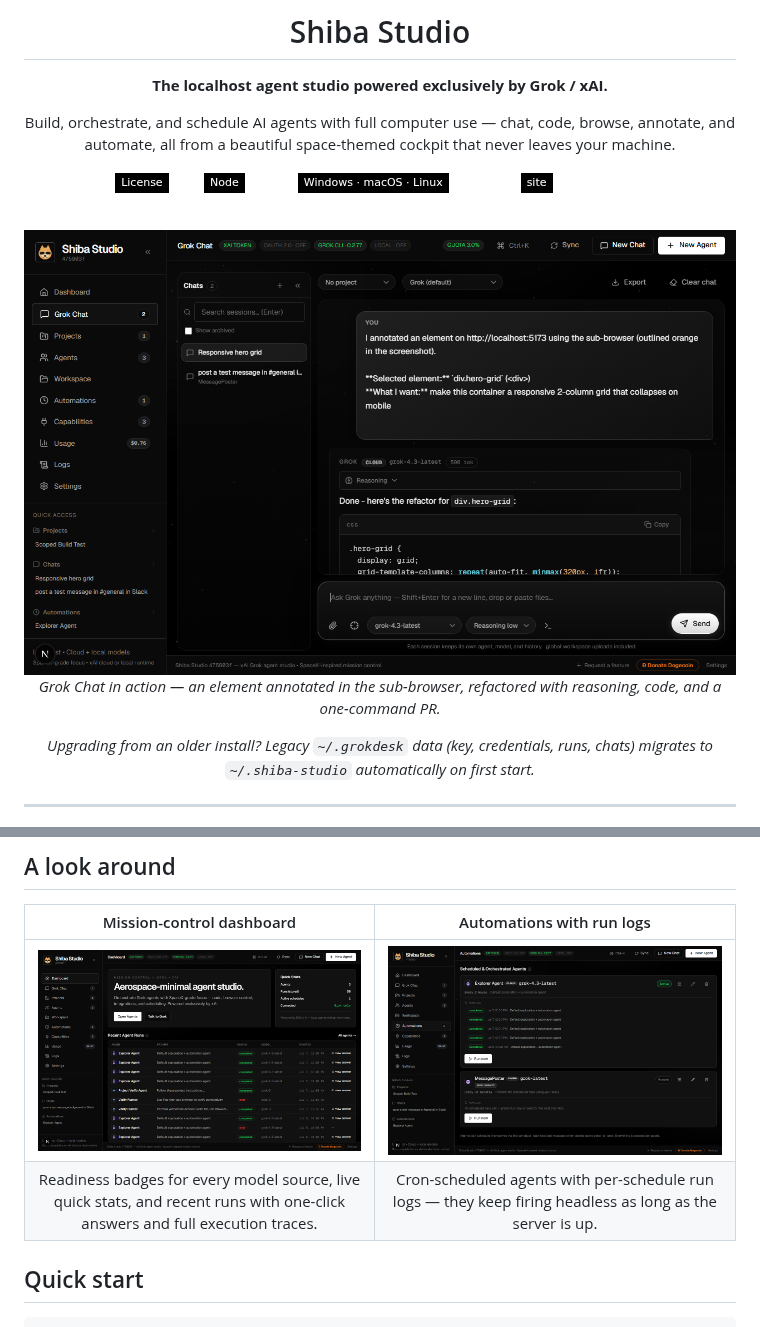
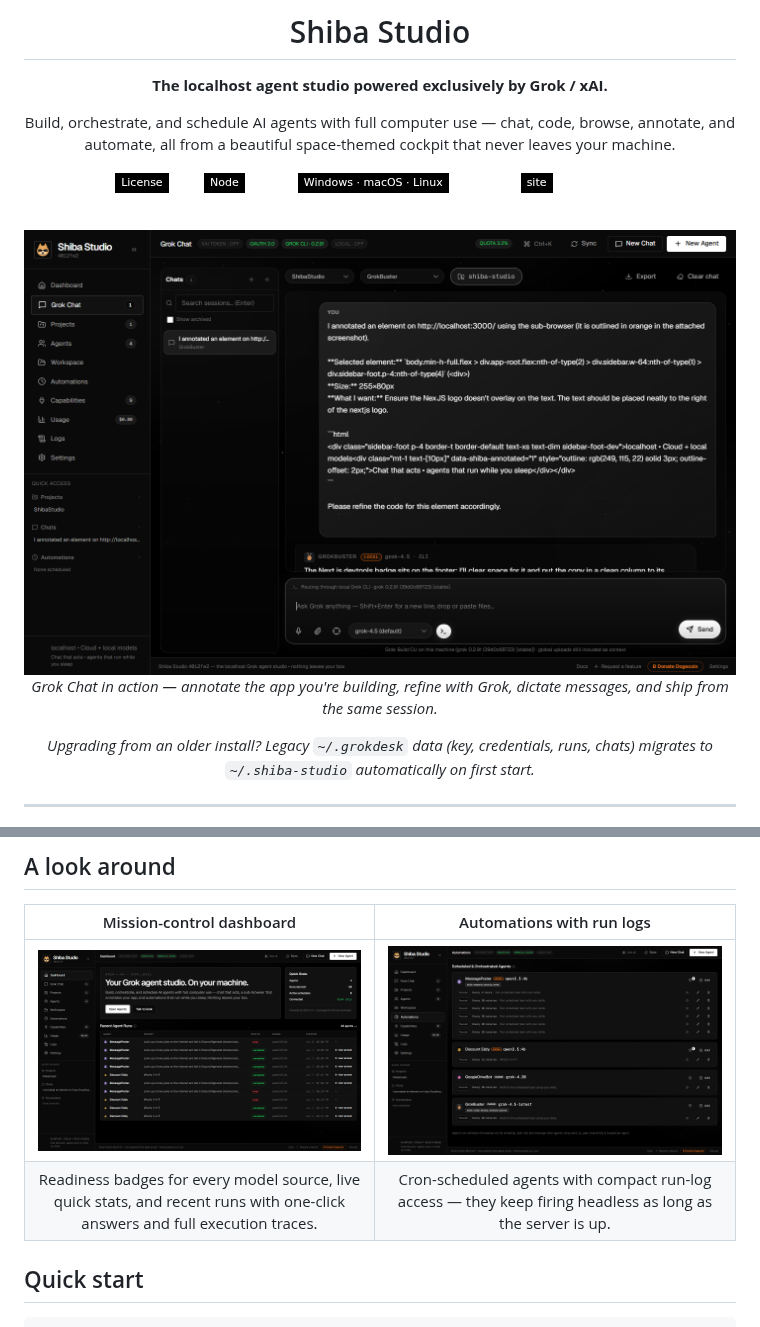
Before and after one commit to stevologic/shiba-studio, a Markdown page: README.md, 2 parts joined by grey strips. Rendered like a GitHub page; pictures changed too: docs/images/automations.png, docs/images/chat.png, docs/images/dashboard.png; badges without logos.

Commit message:
Refresh marketing screenshots for README and docs site
Capture live dashboard, chat, and automations frames from the running app; update README captions to match current UI.

```diff
--- a/README.md
+++ b/README.md
@@ -19,5 +19,5 @@ Build, orchestrate, and schedule AI agents with full computer use — chat, code
 
-*Grok Chat in action — an element annotated in the sub-browser, refactored with reasoning, code, and a one-command PR.*
+*Grok Chat in action — annotate the app you're building, refine with Grok, dictate messages, and ship from the same session.*
 
 *Upgrading from an older install? Legacy `~/.grokdesk` data (key, credentials, runs, chats) migrates to `~/.shiba-studio` automatically on first start.*
 
@@ -42,8 +42,8 @@ All intelligence routes exclusively through **Grok/xAI** — cloud API key, OAut
 
 | Mission-control dashboard | Automations with run logs |
 | :---: | :---: |
-| <img src="docs/images/dashboard.png" alt="Dashboard: per-source readiness badges, quick stats, and the recent agent runs table with statuses and view-answer links" /> | <img src="docs/images/automations.png" alt="Automations: scheduled agents with per-schedule run logs, Active and Paused states, and Run now" /> |
-| Readiness badges for every model source, live quick stats, and recent runs with one-click answers and full execution traces. | Cron-scheduled agents with per-schedule run logs — they keep firing headless as long as the server is up. |
+| <img src="docs/images/dashboard.png" alt="Dashboard: hero, readiness badges, quick stats, and recent agent runs with statuses and view-answer links" /> | <img src="docs/images/automations.png" alt="Automations: scheduled agents with Active/Paused states, per-schedule Run/Edit/Delete, and compact run-log icon" /> |
+| Readiness badges for every model source, live quick stats, and recent runs with one-click answers and full execution traces. | Cron-scheduled agents with compact run-log access — they keep firing headless as long as the server is up. |
 
 ## Quick start
 
```
Also changed, not shown: other parts of README.md (+1 -1 lines), 1 other file.
